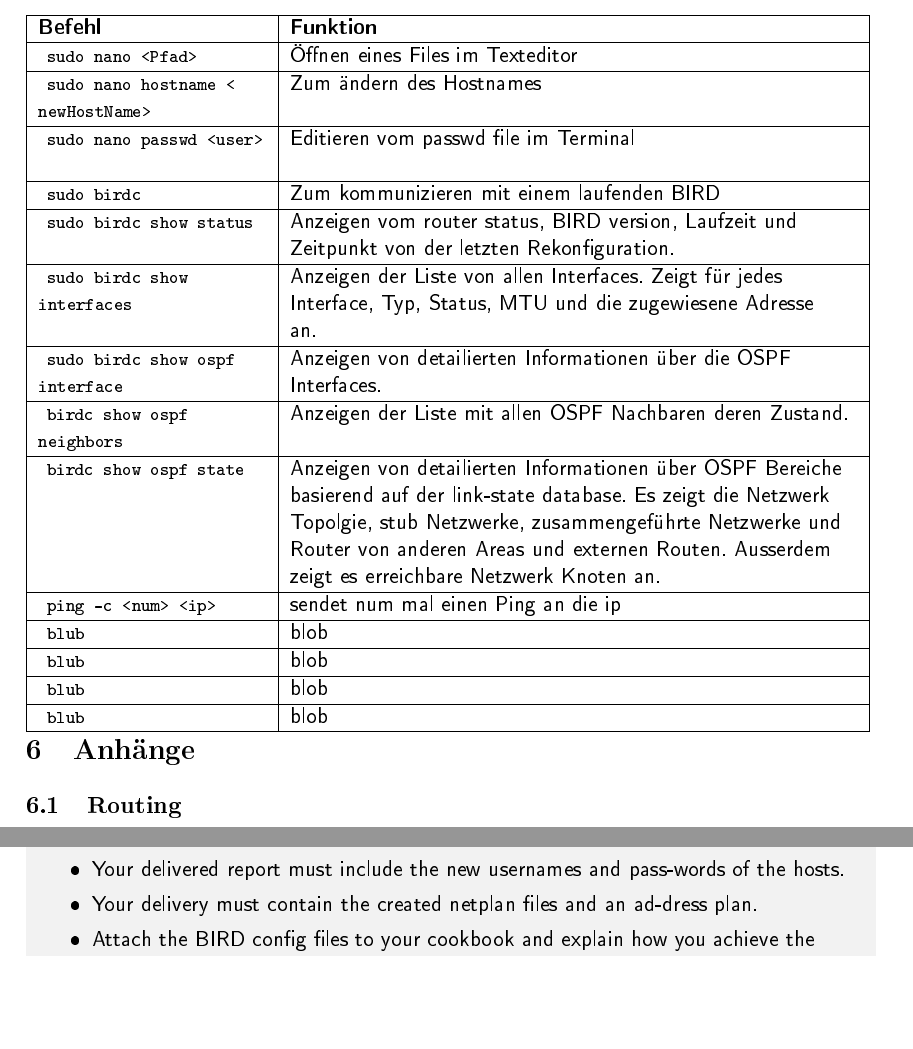
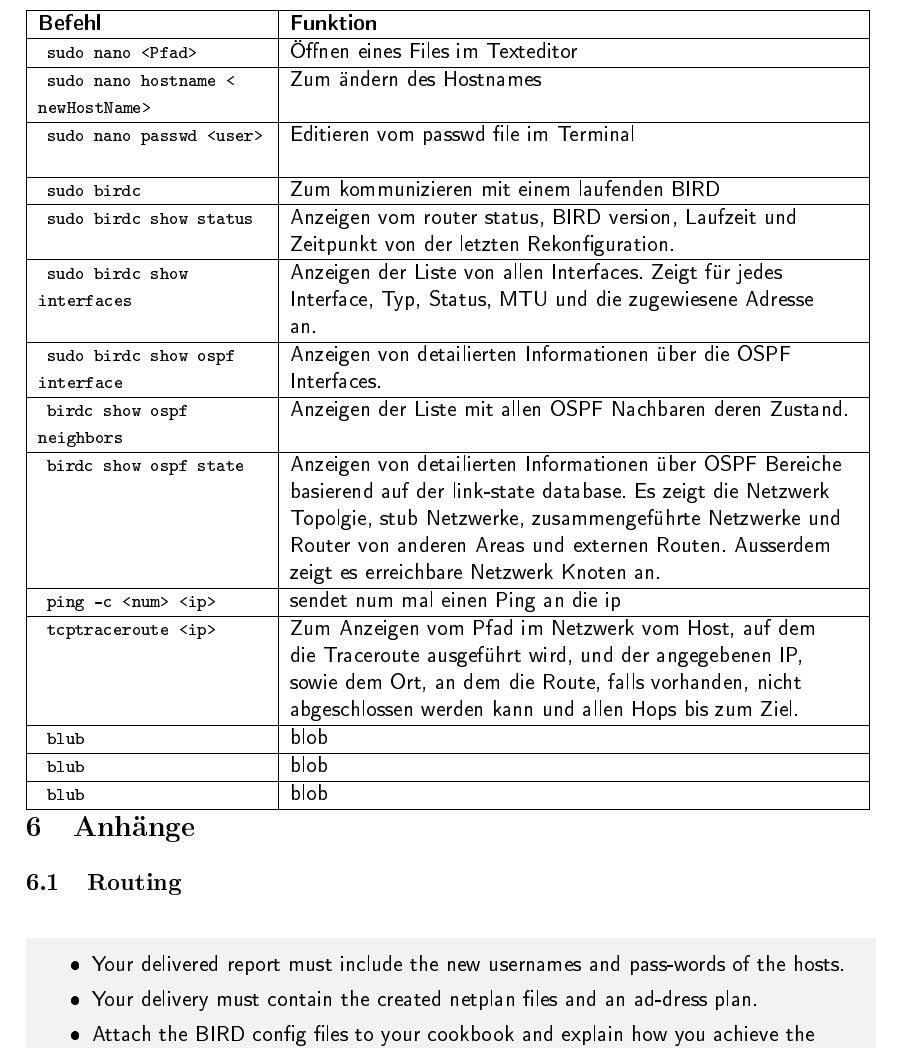
Before and after one commit to Gachnang/CldInf, a LaTeX document (Lab2 Linux networking/CldInf_Networking_mgachnan_mspreche.tex): two parts of pages 9 and 10 of 10 before the commit and part of page 10 of 10 after it, the two joined at a grey line, cut so that both start at the same text, the shorter picture padded with empty space. The pictures show the PDF file Lab2 Linux networking/CldInf_Networking_mgachnan_mspreche.pdf that the author committed with the source.

Commit message:
tcptrace in 5. Referenzblatt

```diff
--- a/Lab2 Linux networking/CldInf_Networking_mgachnan_mspreche.tex
+++ b/Lab2 Linux networking/CldInf_Networking_mgachnan_mspreche.tex
@@ -511,7 +511,7 @@
   \hline
   \lstinline! ping -c <num> <ip> ! & sendet num mal einen Ping an  die ip \\
   \hline
-  \lstinline! blub ! & blob \\
+  \lstinline! tcptraceroute <ip> ! & Zum Anzeigen vom Pfad im Netzwerk vom Host, auf dem die Traceroute ausgeführt wird, und der angegebenen IP, sowie dem Ort, an dem die Route, falls vorhanden, nicht abgeschlossen werden kann und allen Hops bis zum Ziel. \\
   \hline
   \lstinline! blub ! & blob \\
   \hline
```
Also changed, not shown: Lab2 Linux networking/CldInf_Networking_mgachnan_mspreche.pdf.
